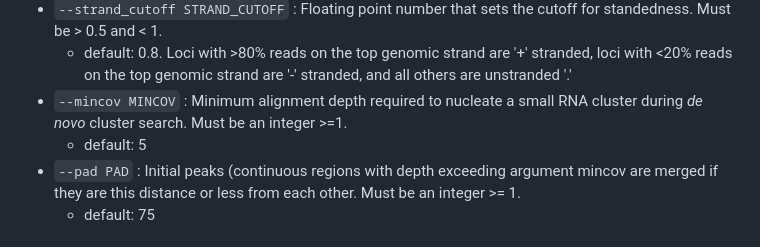
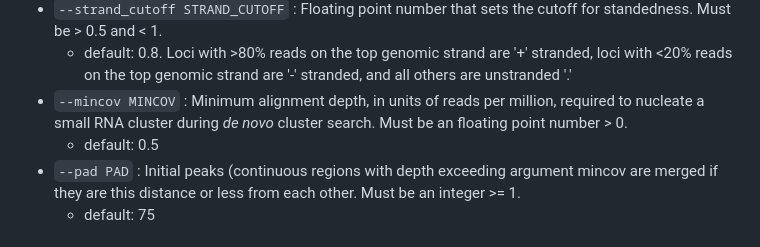
Before and after one commit to MikeAxtell/ShortStack, a Markdown page: README.md, the part around the change. GitHub-like rendering.

```diff
--- a/README.md
+++ b/README.md
@@ -122,8 +122,8 @@ ShortStack [-h] [--version] --genomefile GENOMEFILE [--knownRNAs KNOWNRNAS]
 - `--dn_mirna` : Switch that activates a *de novo* search for *MIRNA* loci. By default ShortStack will confine *MIRNA* analysis to loci where one or more queries from the `--knownRNAs` file are aligned to the genome. Activating *de novo* searching with `--dn_mirna` does a more comprehensive genome-wide scan for *MIRNA* loci. Loci discovered with `--dn_mirna` that do not overlap already known microRNAs should be treated with caution.
 - `--strand_cutoff STRAND_CUTOFF` : Floating point number that sets the cutoff for standedness. Must be > 0.5 and < 1.
     - default: 0.8. Loci with >80% reads on the top genomic strand are '+' stranded, loci with <20% reads on the top genomic strand are '-' stranded, and all others are unstranded '.'
-- `--mincov MINCOV` : Minimum alignment depth required to nucleate a small RNA cluster during *de novo* cluster search. Must be an integer >=1.
-    - default: 5
+- `--mincov MINCOV` : Minimum alignment depth, in units of reads per million, required to nucleate a small RNA cluster during *de novo* cluster search. Must be an floating point number > 0.
+    - default: 0.5
 - `--pad PAD` : Initial peaks (continuous regions with depth exceeding argument mincov are merged if they are this distance or less from each other. Must be an integer >= 1.
     - default: 75
 
```
